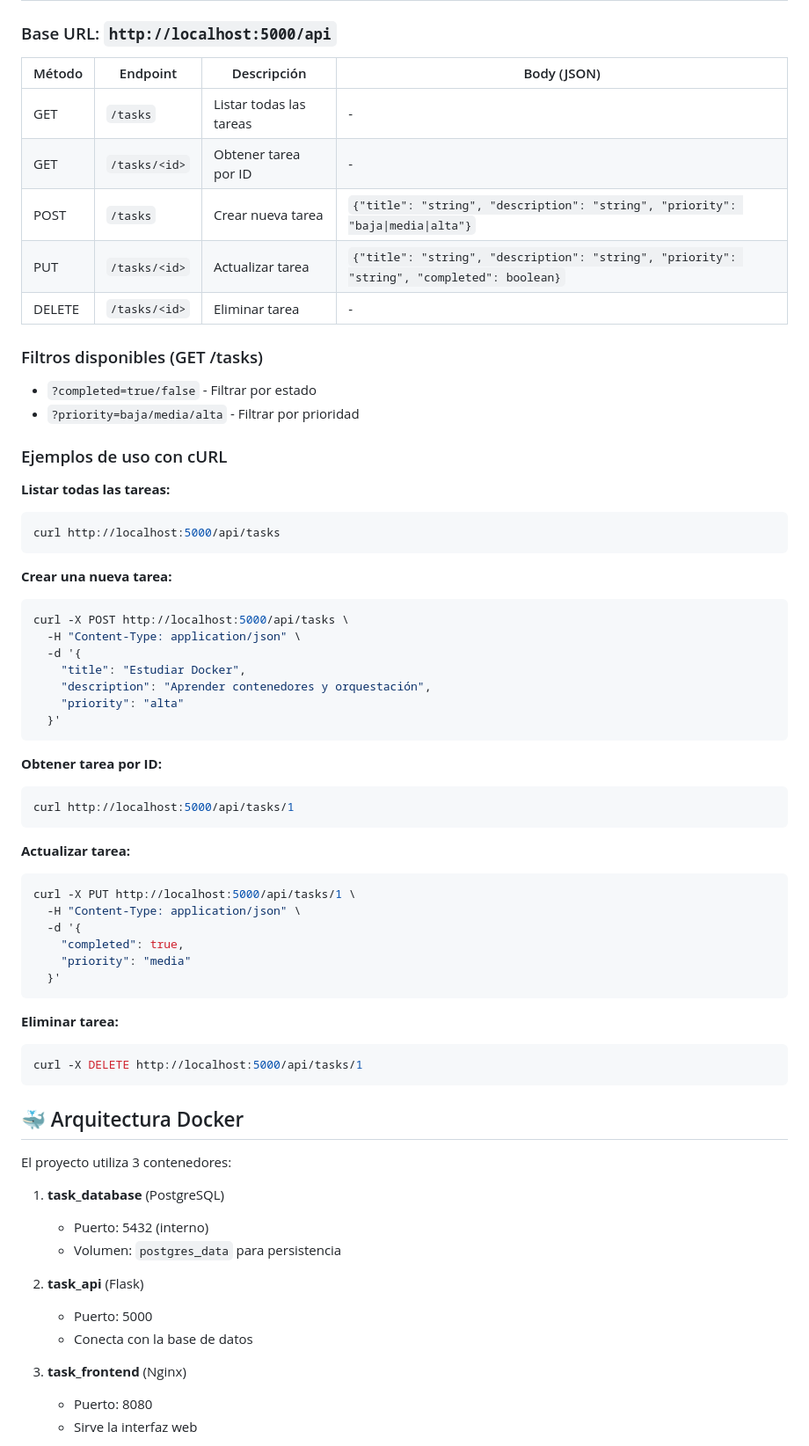
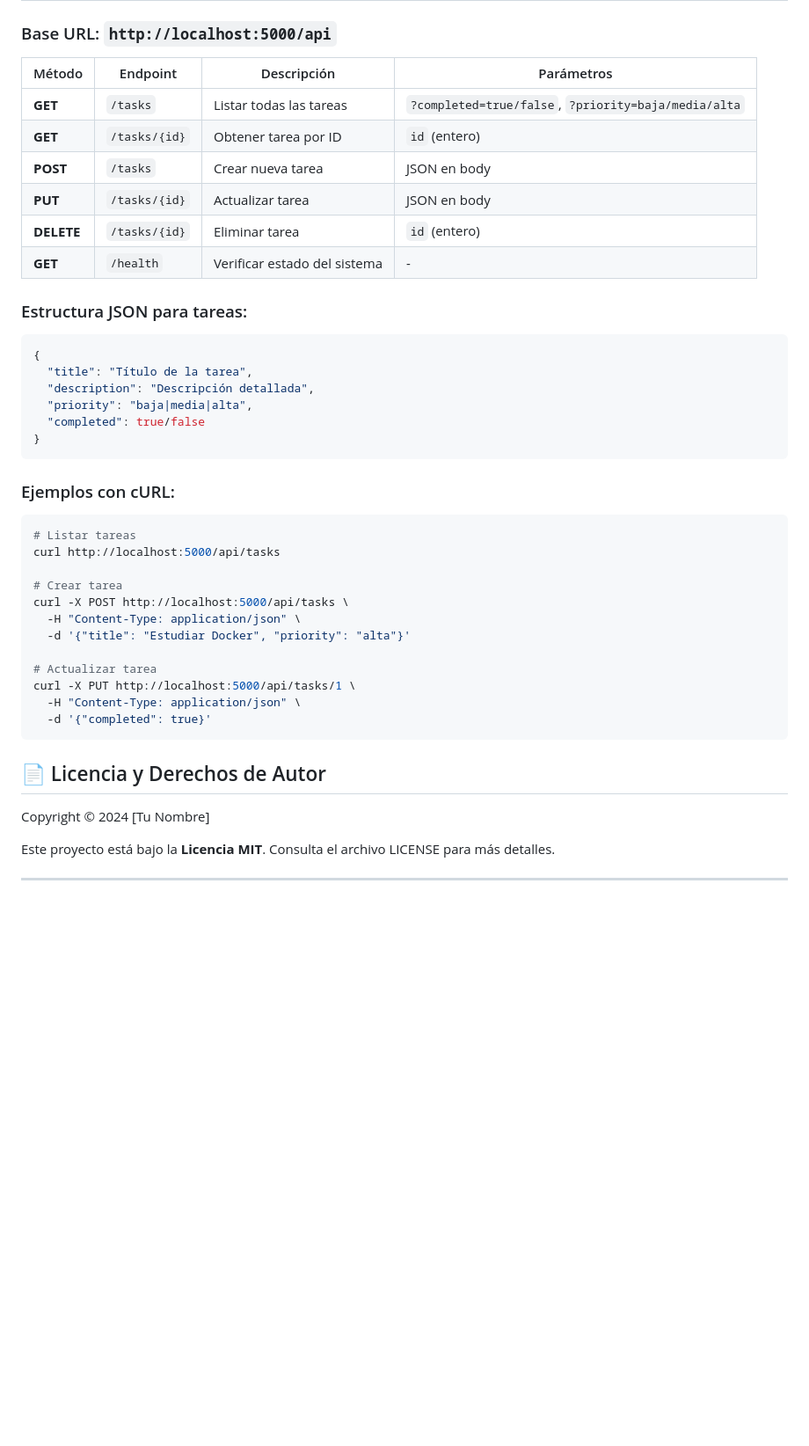
Before and after one commit to Develenguas/proyectoTecnologiasWeb, a Markdown page: readme.md, the part around one of its changes. Shown at 88% size. GitHub-like rendering; blank space fills up the shorter version.

````diff
--- a/readme.md
+++ b/readme.md
@@ -80,70 +69,46 @@ docker-compose down -v
 
 ### Base URL: `http://localhost:5000/api`
 
-| Método | Endpoint | Descripción | Body (JSON) |
-|--------|----------|-------------|-------------|
-| GET | `/tasks` | Listar todas las tareas | - |
-| GET | `/tasks/<id>` | Obtener tarea por ID | - |
-| POST | `/tasks` | Crear nueva tarea | `{"title": "string", "description": "string", "priority": "baja\|media\|alta"}` |
-| PUT | `/tasks/<id>` | Actualizar tarea | `{"title": "string", "description": "string", "priority": "string", "completed": boolean}` |
-| DELETE | `/tasks/<id>` | Eliminar tarea | - |
+| Método | Endpoint | Descripción | Parámetros |
+|--------|----------|-------------|------------|
+| **GET** | `/tasks` | Listar todas las tareas | `?completed=true/false`, `?priority=baja/media/alta` |
+| **GET** | `/tasks/{id}` | Obtener tarea por ID | `id` (entero) |
+| **POST** | `/tasks` | Crear nueva tarea | JSON en body |
+| **PUT** | `/tasks/{id}` | Actualizar tarea | JSON en body |
+| **DELETE** | `/tasks/{id}` | Eliminar tarea | `id` (entero) |
+| **GET** | `/health` | Verificar estado del sistema | - |
 
-### Filtros disponibles (GET /tasks)
-
-- `?completed=true/false` - Filtrar por estado
-- `?priority=baja/media/alta` - Filtrar por prioridad
-
-### Ejemplos de uso con cURL
-
-**Listar todas las tareas:**
-```bash
-curl http://localhost:5000/api/tasks
+### Estructura JSON para tareas:
+```json
+{
+  "title": "Título de la tarea",
+  "description": "Descripción detallada",
+  "priority": "baja|media|alta",
+  "completed": true/false
+}
 ```
 
-**Crear una nueva tarea:**
+### Ejemplos con cURL:
 ```bash
+# Listar tareas
+curl http://localhost:5000/api/tasks
+
+# Crear tarea
 curl -X POST http://localhost:5000/api/tasks \
   -H "Content-Type: application/json" \
-  -d '{
-    "title": "Estudiar Docker",
-    "description": "Aprender contenedores y orquestación",
-    "priority": "alta"
-  }'
+  -d '{"title": "Estudiar Docker", "priority": "alta"}'
+
+# Actualizar tarea
+curl -X PUT http://localhost:5000/api/tasks/1 \
+  -H "Content-Type: application/json" \
+  -d '{"completed": true}'
 ```
 
-**Obtener tarea por ID:**
-```bash
-curl http://localhost:5000/api/tasks/1
-```
+## 📄 Licencia y Derechos de Autor
 
-**Actualizar tarea:**
-```bash
-curl -X PUT http://localhost:5000/api/tasks/1 \
-  -H "Content-Type: application/json" \
-  -d '{
-    "completed": true,
-    "priority": "media"
-  }'
-```
+Copyright © 2024 [Tu Nombre]
 
-**Eliminar tarea:**
-```bash
-curl -X DELETE http://localhost:5000/api/tasks/1
-```
+Este proyecto está bajo la **Licencia MIT**. Consulta el archivo LICENSE para más detalles.
 
-## 🐳 Arquitectura Docker
+---
 
-El proyecto utiliza 3 contenedores:
-
-1. **task_database** (PostgreSQL)
-   - Puerto: 5432 (interno)
-   - Volumen: `postgres_data` para persistencia
-
-2. **task_api** (Flask)
-   - Puerto: 5000
-   - Conecta con la base de datos
-
-3. **task_frontend** (Nginx)
-   - Puerto: 8080
-   - Sirve la interfaz web
-
````
Also changed, not shown: other parts of readme.md (+44 -137 lines).
